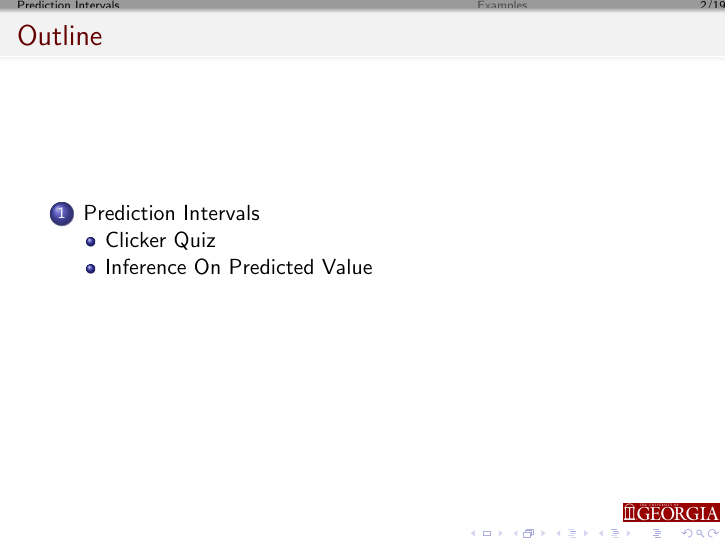
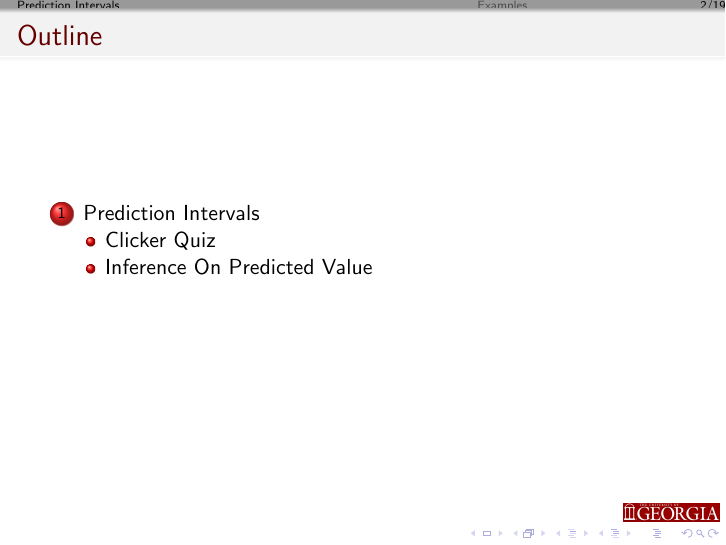
Before and after one commit to KellyBlack/BasicStats, LaTeX slides (notes/IntroStats.tex): page 2 of 19. Compiled offline with pdfLaTeX.

Commit message:
Small colour changes to the header and section

```diff
--- a/notes/IntroStats.tex
+++ b/notes/IntroStats.tex
@@ -230,7 +230,8 @@
 
 }
 
-
+\setbeamercolor{upper separation line head}{bg=red}
+\setbeamercolor{headline}{bg=red}
 \setbeamertemplate{headline}
 {%
 \begin{beamercolorbox}{section in head/foot}
@@ -238,7 +239,9 @@
 \hfill \insertpagenumber /\insertdocumentendpage
 \end{beamercolorbox}%
 }
-
+\setbeamercolor{section number projected}{bg=red,fg=black}
+\setbeamercolor{subsection number projected}{bg=red,fg=black}
+%\setbeamercolor{frametitle}{bg=lightgray,fg=black}
 
 \begin{document}
 
```
Also changed, not shown: notes/IntroStats.tex (3 more changed lines).
